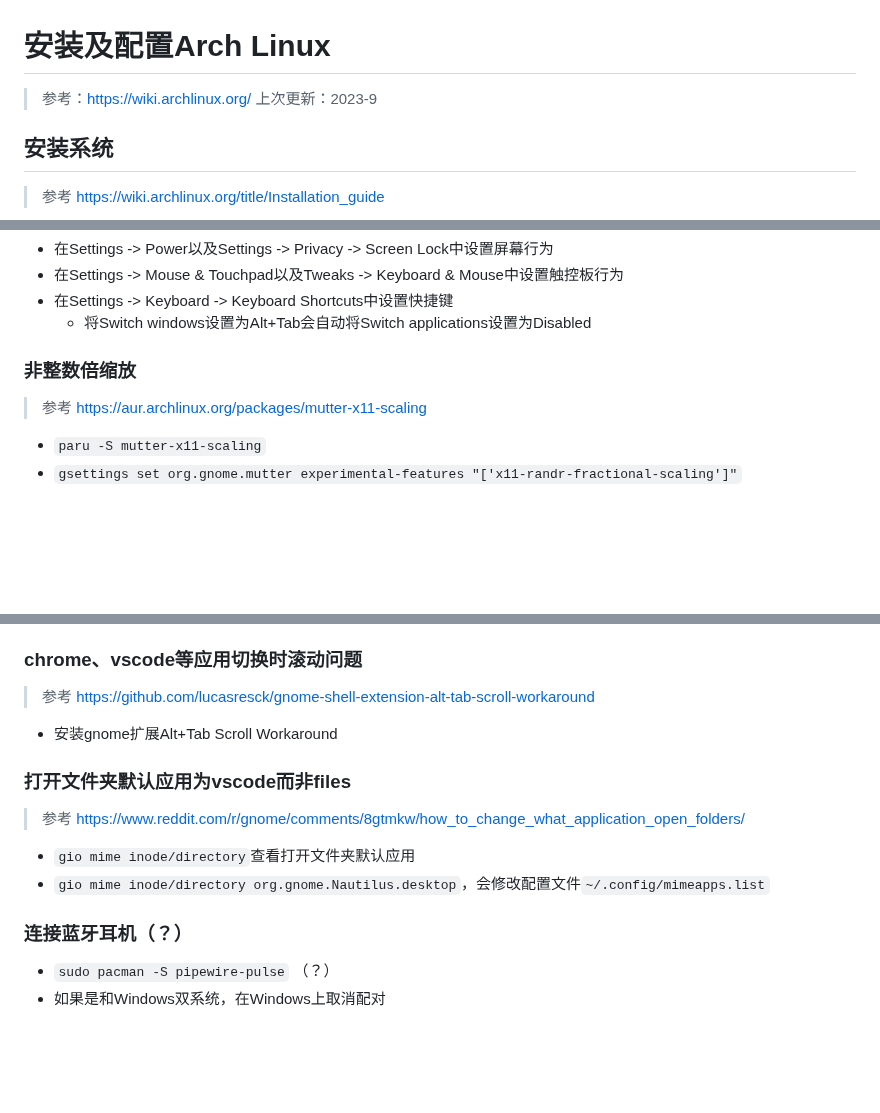
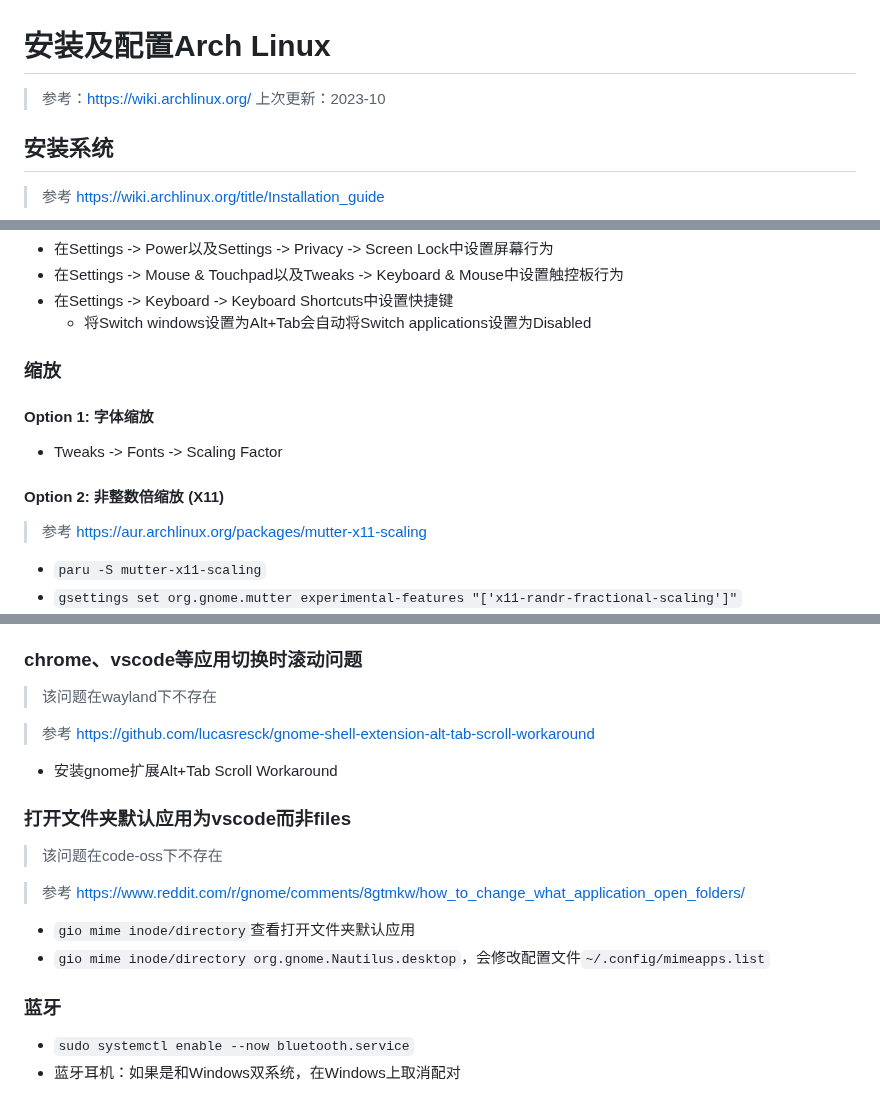
Before and after one commit to FairySunny/FairySunny.github.io, a Markdown page: md/software-usage/install-archlinux.md, 3 parts joined by grey strips. GitHub-like rendering; blank space fills up the shorter version.

Commit message:
archlinux: bluetooth

```diff
--- a/md/software-usage/install-archlinux.md
+++ b/md/software-usage/install-archlinux.md
@@ -1,7 +1,7 @@
 # 安装及配置Arch Linux
 
 > 参考：https://wiki.archlinux.org/
-> 上次更新：2023-9
+> 上次更新：2023-10
 
 ## 安装系统
 
@@ -171,7 +170,13 @@ nmtui
 - 在Settings -> Keyboard -> Keyboard Shortcuts中设置快捷键
     - 将Switch windows设置为Alt+Tab会自动将Switch applications设置为Disabled
 
-### 非整数倍缩放
+### 缩放
+
+#### Option 1: 字体缩放
+
+- Tweaks -> Fonts -> Scaling Factor
+
+#### Option 2: 非整数倍缩放 (X11)
 
 > 参考 https://aur.archlinux.org/packages/mutter-x11-scaling
 
@@ -200,18 +205,22 @@ nmtui
 
 ### chrome、vscode等应用切换时滚动问题
 
+> 该问题在wayland下不存在
+
 > 参考 https://github.com/lucasresck/gnome-shell-extension-alt-tab-scroll-workaround
 
 - 安装gnome扩展Alt+Tab Scroll Workaround
 
 ### 打开文件夹默认应用为vscode而非files
 
+> 该问题在code-oss下不存在
+
 > 参考 https://www.reddit.com/r/gnome/comments/8gtmkw/how_to_change_what_application_open_folders/
 
 - `gio mime inode/directory`查看打开文件夹默认应用
 - `gio mime inode/directory org.gnome.Nautilus.desktop`，会修改配置文件`~/.config/mimeapps.list`
 
-### 连接蓝牙耳机（？）
+### 蓝牙
 
-- `sudo pacman -S pipewire-pulse` （？）
-- 如果是和Windows双系统，在Windows上取消配对
+- `sudo systemctl enable --now bluetooth.service`
+- 蓝牙耳机：如果是和Windows双系统，在Windows上取消配对
```
Also changed, not shown: other parts of md/software-usage/install-archlinux.md (+0 -1 lines).
